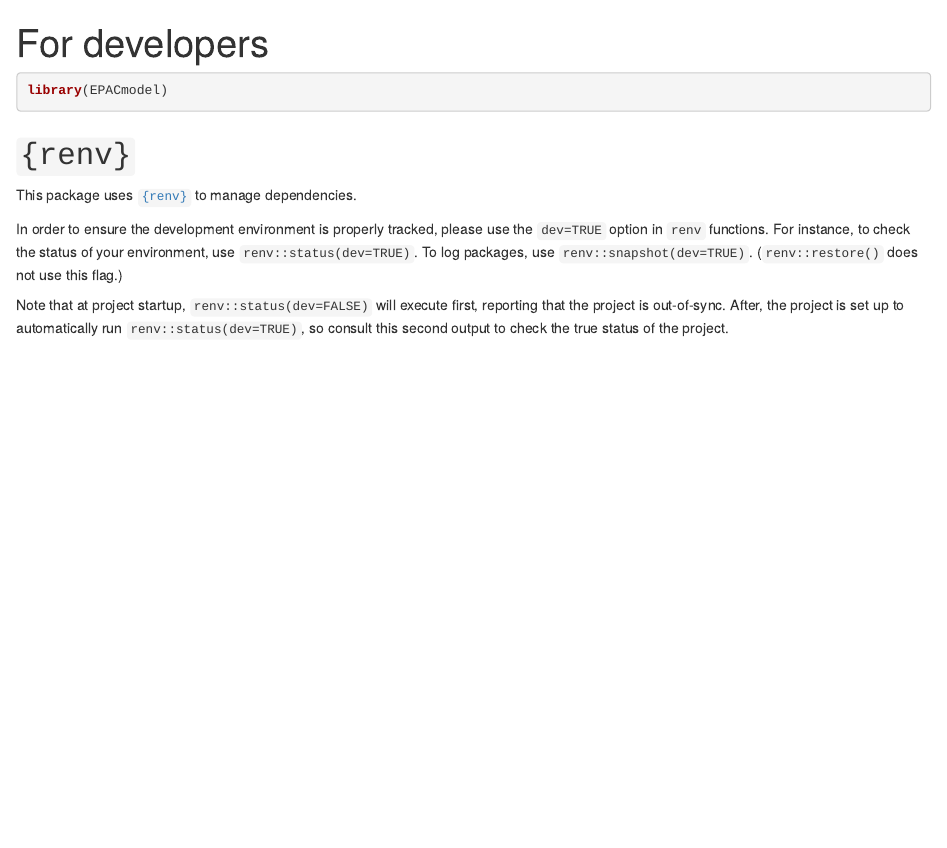
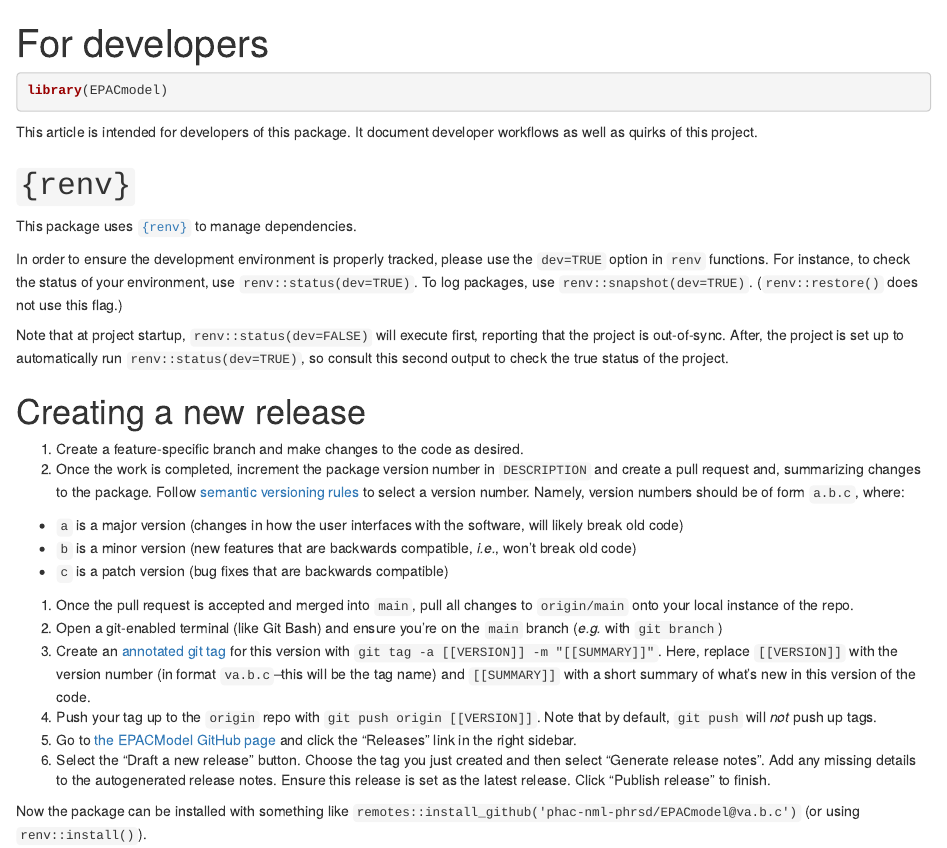
Before and after one commit to phac-nml-phrsd/EPACmodel, an R Markdown document (vignettes/articles/dev.Rmd): the page in a window 1100 px wide, from its top. Rendered offline with R 4.5, knitr and Pandoc, with nearby package versions.

Commit message:
update developer documentation

````diff
--- a/vignettes/articles/dev.Rmd
+++ b/vignettes/articles/dev.Rmd
@@ -13,6 +13,8 @@ knitr::opts_chunk$set(
 library(EPACmodel)
 ```
 
+This article is intended for developers of this package. It document developer workflows as well as quirks of this project.
+
 # `{renv}`
 
 This package uses [`{renv}`](https://rstudio.github.io/renv/index.html) to manage dependencies.
@@ -21,3 +23,19 @@ In order to ensure the development environment is properly tracked, please use t
 
 Note that at project startup, `renv::status(dev=FALSE)` will execute first, reporting that the project is
 out-of-sync. After, the project is set up to automatically run `renv::status(dev=TRUE)`, so consult this second output to check the true status of the project.
+
+# Creating a new release
+
+1. Create a feature-specific branch and make changes to the code as desired.
+1. Once the work is completed, increment the package version number in `DESCRIPTION` and create a pull request and, summarizing changes to the package. Follow [semantic versioning rules](https://semver.org/) to select a version number. Namely, version numbers should be of form `a.b.c`, where:
+  - `a` is a major version (changes in how the user interfaces with the software, will likely break old code)
+  - `b` is a minor version (new features that are backwards compatible, _i.e._, won't break old code)
+  - `c` is a patch version (bug fixes that are backwards compatible)
+1. Once the pull request is accepted and merged into `main`, pull all changes to `origin/main` onto your local instance of the repo.
+1. Open a git-enabled terminal (like Git Bash) and ensure you're on the `main` branch (_e.g._ with `git branch`)
+1. Create an [annotated git tag](https://git-scm.com/book/en/v2/Git-Basics-Tagging) for this version with `git tag -a [[VERSION]] -m "[[SUMMARY]]"`. Here, replace `[[VERSION]]` with the version number (in format `va.b.c`--this will be the tag name) and `[[SUMMARY]]` with a short summary of what's new in this version of the code.
+1. Push your tag up to the `origin` repo with `git push origin [[VERSION]]`. Note that by default, `git push` will _not_ push up tags.
+1. Go to [the EPACModel GitHub page](https://github.com/phac-nml-phrsd/EPACmodel) and click the "Releases" link in the right sidebar.
+1. Select the "Draft a new release" button. Choose the tag you just created and then select "Generate release notes". Add any missing details to the autogenerated release notes. Ensure this release is set as the latest release. Click "Publish release" to finish.
+
+Now the package can be installed with something like `remotes::install_github('phac-nml-phrsd/EPACmodel@va.b.c')` (or using `renv::install()`).
````
